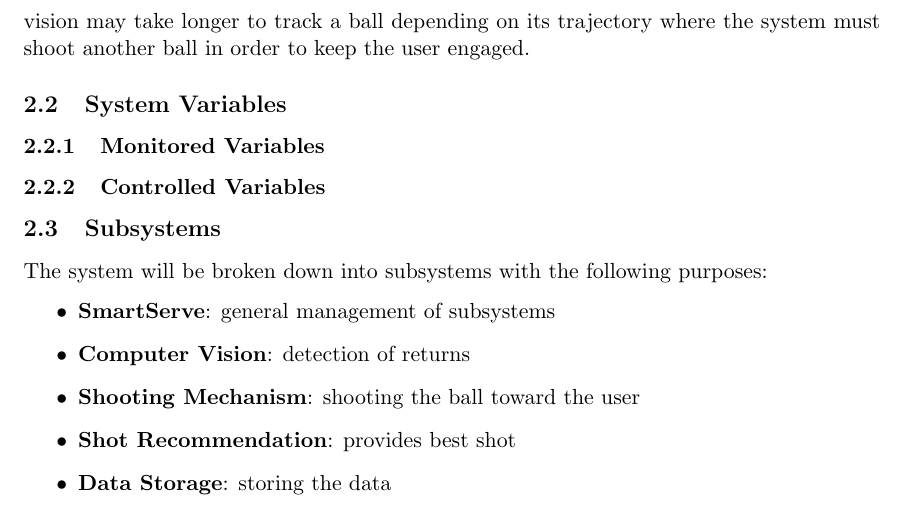
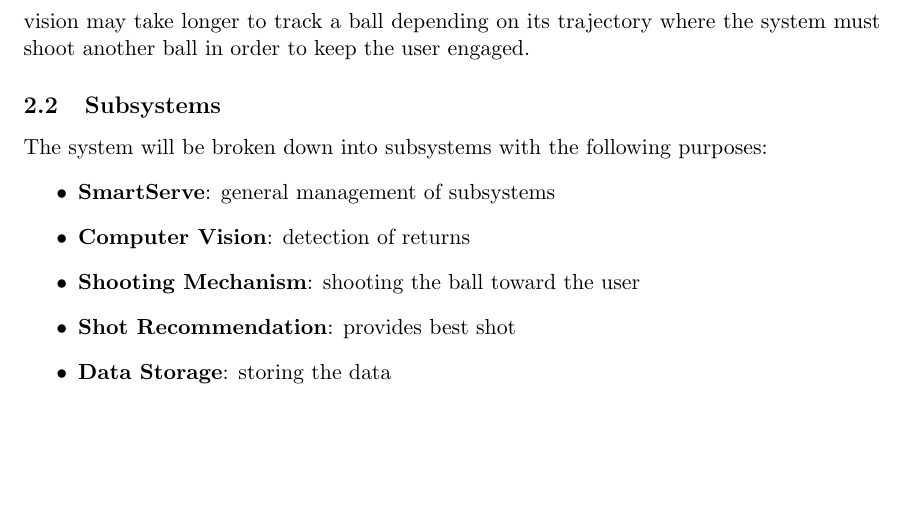
Before and after one commit to ChristopherMcDonald/SoftwareTronCapstone, a LaTeX document (documentation/SystemDesign/Design.tex): part of page 8 of 24 before the commit and part of page 7 of 23 after it, cut so that both start at the same text, the shorter picture padded with empty space. Compiled offline with pdfLaTeX.

Commit message:
removed undone sections

```diff
--- a/documentation/SystemDesign/Design.tex
+++ b/documentation/SystemDesign/Design.tex
@@ -125,11 +125,6 @@
 \section{System Description}
 \subsection{System Architecture}
 The system will follow a service-oriented architecture. This means that a central subsystem will interface with several services that serve a single purpose. Some subsystems will be simply told what needs to be done and others will be asked for some return value. This is done to implement separation of concerns where one subsystem doesn't know everything about the system and only what is necessary to satisfy their requirements. It also allows for easy increments of versioning, where one subsystem can be used as long as it is functional and easily swapped out for a newer version with extra features or increased performance. Moreover, this system has heavy timing constraints and an unpredictable environment so some actions must be taken in absence of a service's response. For example, the computer vision may take longer to track a ball depending on its trajectory where the system must shoot another ball in order to keep the user engaged.
-
-%TODO
-\subsection{System Variables}
-\subsubsection{Monitored Variables}
-\subsubsection{Controlled Variables}
 
 \subsection{Subsystems}
 The system will be broken down into subsystems with the following purposes:
```
Also changed, not shown: documentation/SystemDesign/Design.pdf, 1 other file.
